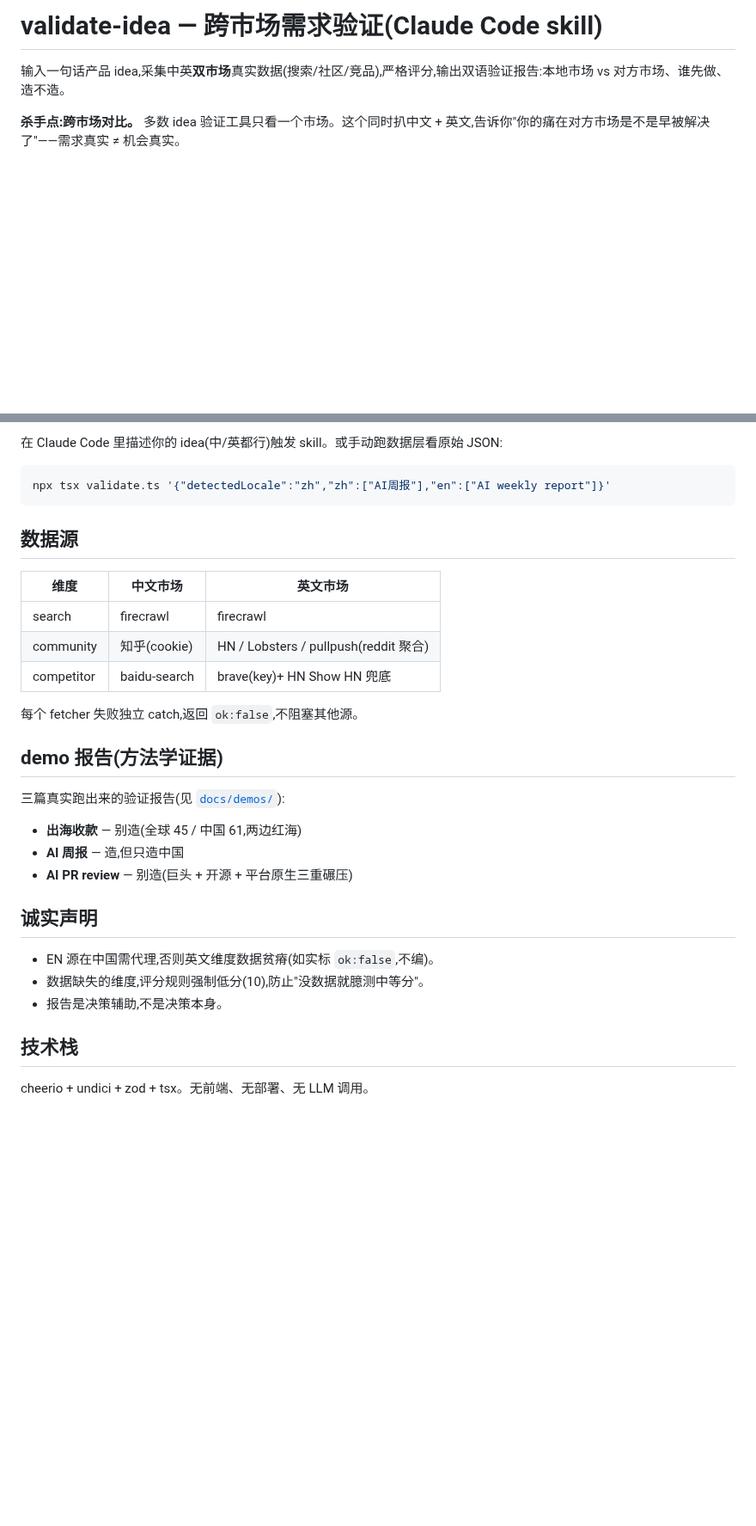
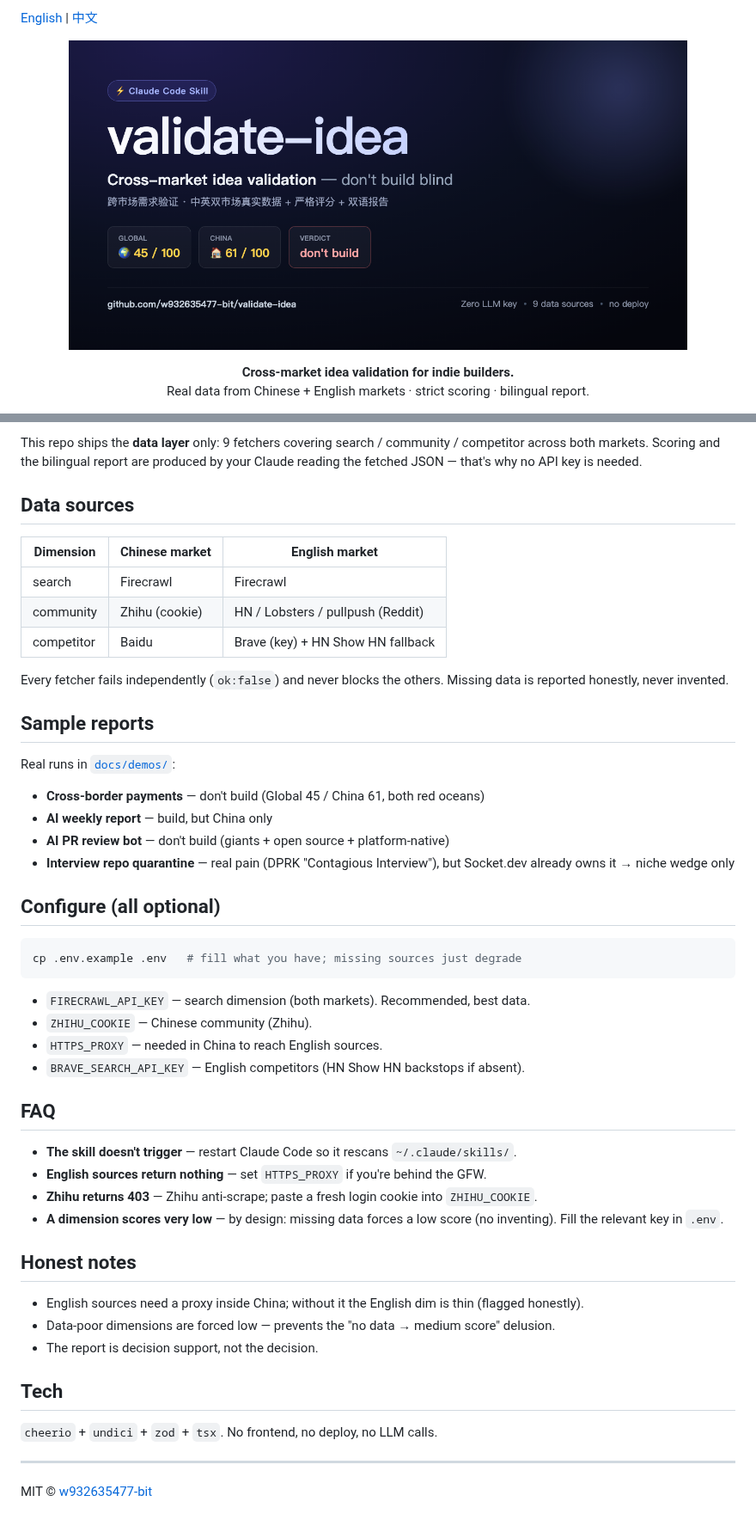
Before and after one commit to w932635477-bit/validate-idea, a Markdown page: README.md, 2 parts joined by grey strips. Shown at 86% size. Rendered like a GitHub page; pictures changed too: assets/social-preview.png (added); blank space fills up the shorter version.

Commit message:
docs: bilingual README (EN/中文) + social preview card + badges/mermaid/FAQ

````diff
--- a/README.md
+++ b/README.md
@@ -1,6 +1,11 @@
-# validate-idea — 跨市场需求验证(Claude Code skill)
+[English](./README.md) | [中文](./README.zh-CN.md)
 
-输入一句话产品 idea,采集中英**双市场**真实数据(搜索/社区/竞品),严格评分,输出双语验证报告:本地市场 vs 对方市场、谁先做、造不造。
+<p align="center">
+  <img src="./assets/social-preview.png" alt="validate-idea" width="720">
+</p>
 
-**杀手点:跨市场对比。** 多数 idea 验证工具只看一个市场。这个同时扒中文 + 英文,告诉你"你的痛在对方市场是不是早被解决了"——需求真实 ≠ 机会真实。
+<p align="center">
+  <strong>Cross-market idea validation for indie builders.</strong><br>
+  Real data from Chinese + English markets · strict scoring · bilingual report.
+</p>
 
@@ -29,33 +45,52 @@ npm install            # 一次性
 
-在 Claude Code 里描述你的 idea(中/英都行)触发 skill。或手动跑数据层看原始 JSON:
+This repo ships the **data layer** only: 9 fetchers covering search / community / competitor across both markets. Scoring and the bilingual report are produced by your Claude reading the fetched JSON — that's why no API key is needed.
+
+## Data sources
+
+| Dimension | Chinese market | English market |
+|---|---|---|
+| search | Firecrawl | Firecrawl |
+| community | Zhihu (cookie) | HN / Lobsters / pullpush (Reddit) |
+| competitor | Baidu | Brave (key) + HN Show HN fallback |
+
+Every fetcher fails independently (`ok:false`) and never blocks the others. Missing data is reported honestly, never invented.
+
+## Sample reports
+
+Real runs in [`docs/demos/`](./docs/demos):
+- **Cross-border payments** — don't build (Global 45 / China 61, both red oceans)
+- **AI weekly report** — build, but China only
+- **AI PR review bot** — don't build (giants + open source + platform-native)
+- **Interview repo quarantine** — real pain (DPRK "Contagious Interview"), but Socket.dev already owns it → niche wedge only
+
+## Configure (all optional)
 
 ```bash
-npx tsx validate.ts '{"detectedLocale":"zh","zh":["AI周报"],"en":["AI weekly report"]}'
+cp .env.example .env   # fill what you have; missing sources just degrade
 ```
 
-## 数据源
+- `FIRECRAWL_API_KEY` — search dimension (both markets). Recommended, best data.
+- `ZHIHU_COOKIE` — Chinese community (Zhihu).
+- `HTTPS_PROXY` — needed in China to reach English sources.
+- `BRAVE_SEARCH_API_KEY` — English competitors (HN Show HN backstops if absent).
 
-| 维度 | 中文市场 | 英文市场 |
-|---|---|---|
-| search | firecrawl | firecrawl |
-| community | 知乎(cookie) | HN / Lobsters / pullpush(reddit 聚合) |
-| competitor | baidu-search | brave(key)+ HN Show HN 兜底 |
+## FAQ
 
-每个 fetcher 失败独立 catch,返回 `ok:false`,不阻塞其他源。
+- **The skill doesn't trigger** — restart Claude Code so it rescans `~/.claude/skills/`.
+- **English sources return nothing** — set `HTTPS_PROXY` if you're behind the GFW.
+- **Zhihu returns 403** — Zhihu anti-scrape; paste a fresh login cookie into `ZHIHU_COOKIE`.
+- **A dimension scores very low** — by design: missing data forces a low score (no inventing). Fill the relevant key in `.env`.
 
-## demo 报告(方法学证据)
+## Honest notes
 
-三篇真实跑出来的验证报告(见 [`docs/demos/`](docs/demos/)):
-- **出海收款** — 别造(全球 45 / 中国 61,两边红海)
-- **AI 周报** — 造,但只造中国
-- **AI PR review** — 别造(巨头 + 开源 + 平台原生三重碾压)
+- English sources need a proxy inside China; without it the English dim is thin (flagged honestly).
+- Data-poor dimensions are forced low — prevents the "no data → medium score" delusion.
+- The report is decision support, not the decision.
 
-## 诚实声明
+## Tech
 
-- EN 源在中国需代理,否则英文维度数据贫瘠(如实标 `ok:false`,不编)。
-- 数据缺失的维度,评分规则强制低分(10),防止"没数据就臆测中等分"。
-- 报告是决策辅助,不是决策本身。
+`cheerio` + `undici` + `zod` + `tsx`. No frontend, no deploy, no LLM calls.
 
-## 技术栈
+---
 
-cheerio + undici + zod + tsx。无前端、无部署、无 LLM 调用。
+MIT © [w932635477-bit](https://github.com/w932635477-bit)
````
Also changed, not shown: other parts of README.md (+24 -13 lines), README.zh-CN.md (added, +96 -0 lines), 1 other file.
